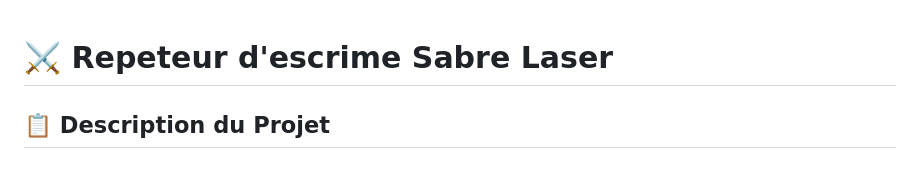
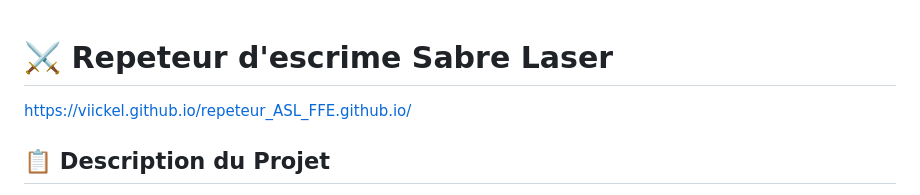
Before and after one commit to viickel/repeteur_ASL_FFE.github.io, a Markdown page: readme.md, the part around the change. Drawn GitHub-style.

```diff
--- a/readme.md
+++ b/readme.md
@@ -1,4 +1,5 @@
 # ⚔️ Repeteur d'escrime Sabre Laser
+https://viickel.github.io/repeteur_ASL_FFE.github.io/
 
 ## 📋 Description du Projet
 
```
